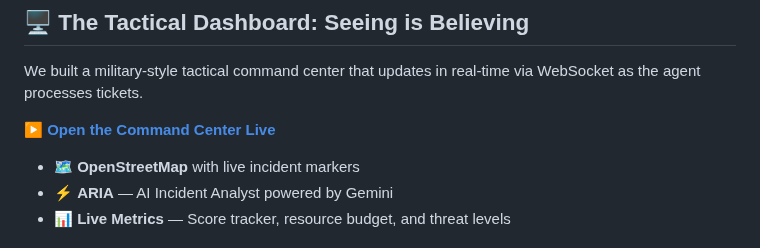
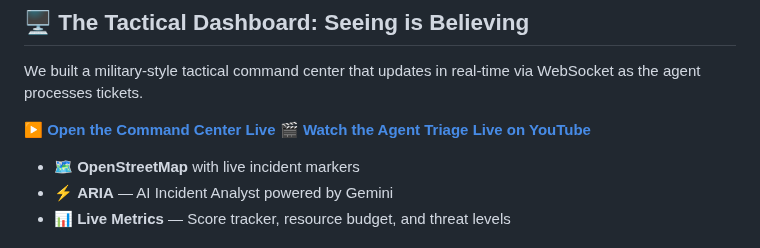
Before and after one commit to letsjoyn/meta-scalar-hack, a Markdown page: Blog.md, the part around the change. Rendered like a GitHub page.

Commit message:
Add official YouTube demo video links to README and Blog

```diff
--- a/Blog.md
+++ b/Blog.md
@@ -141,6 +141,7 @@ The heuristic baseline uses hand-crafted regex patterns—it's "brittle" but per
 We built a military-style tactical command center that updates in real-time via WebSocket as the agent processes tickets.
 
 **[▶️ Open the Command Center Live](https://joynnayvedya-disaster-response-openenv.hf.space/ui/?task=all)**
+**[🎬 Watch the Agent Triage Live on YouTube](https://www.youtube.com/watch?v=0ldfDtNAILc)**
 
 - 🗺️ **OpenStreetMap** with live incident markers
 - ⚡ **ARIA** — AI Incident Analyst powered by Gemini
```
Also changed, not shown: README.md (+2 -2 lines).
